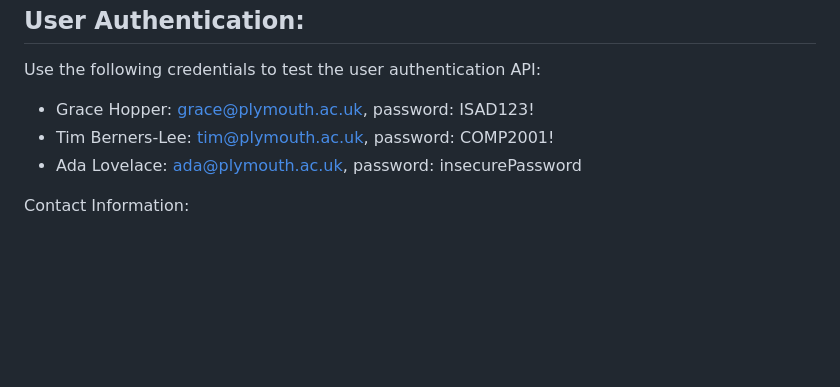
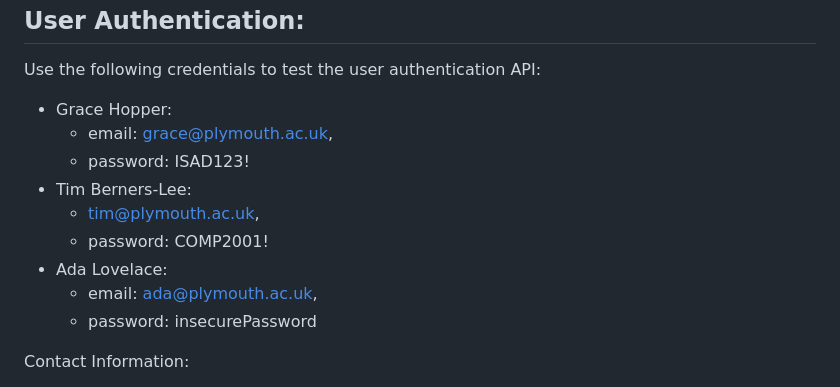
Before and after one commit to MxFrgsn/COMP2001-CW2, a Markdown page: README.md, the part around the change. GitHub-like rendering; blank space fills up the shorter version.

```diff
--- a/README.md
+++ b/README.md
@@ -183,9 +183,15 @@ Endpoints:
 ## User Authentication:
 
 Use the following credentials to test the user authentication API:
-- Grace Hopper: grace@plymouth.ac.uk, password: ISAD123!
-- Tim Berners-Lee: tim@plymouth.ac.uk, password: COMP2001!
-- Ada Lovelace: ada@plymouth.ac.uk, password: insecurePassword
+- Grace Hopper:
+  - email: grace@plymouth.ac.uk,
+  - password: ISAD123!
+- Tim Berners-Lee:
+  - tim@plymouth.ac.uk,
+  - password: COMP2001!
+- Ada Lovelace:
+  - email: ada@plymouth.ac.uk,
+  - password: insecurePassword
 
 Contact Information:
 - https://github.com/MxFrgsn
```
